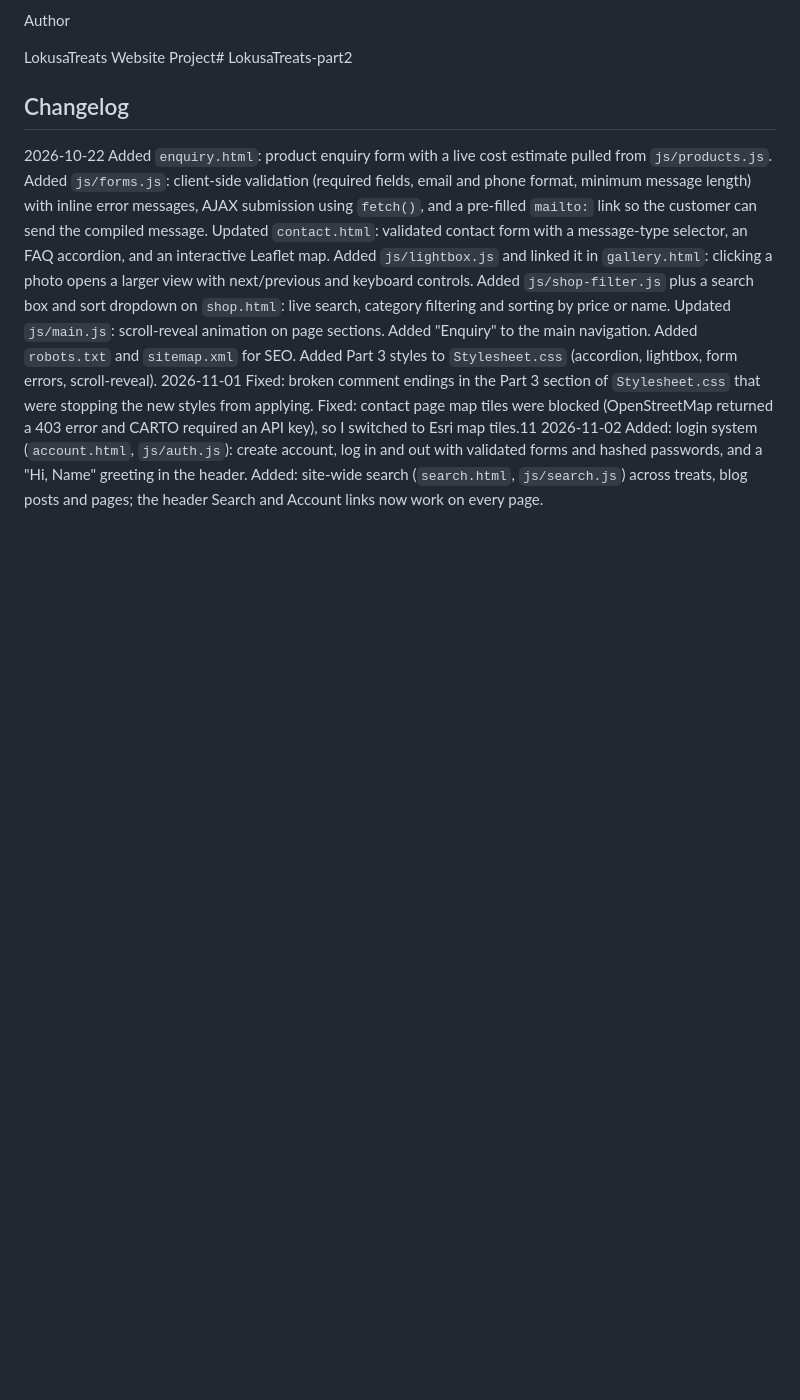
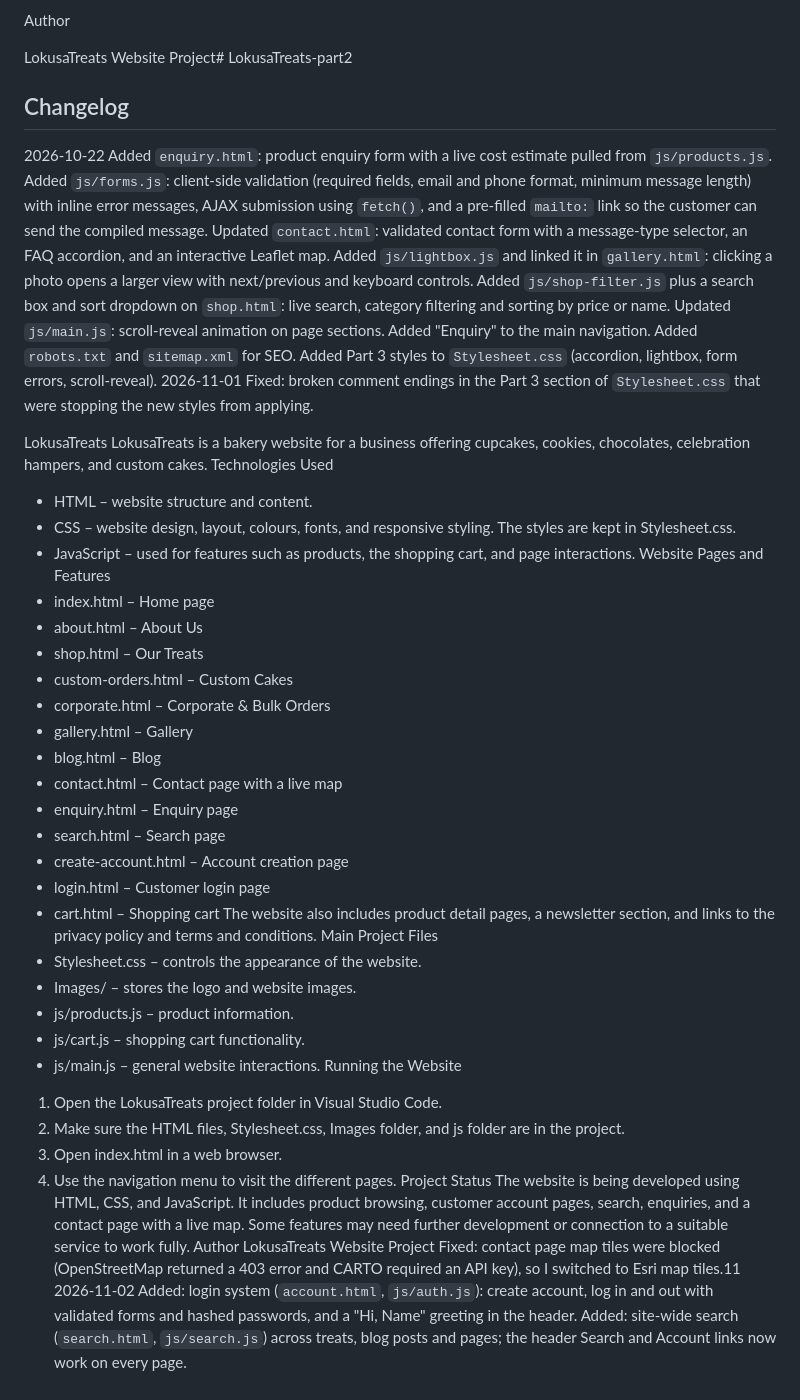
Before and after one commit to khwezie-nyaba/LokusaTreats-part2, a Markdown page: README.md, the part around the change. GitHub-like rendering; blank space fills up the shorter version.

Commit message:
Enhance README with project details and fixes
Updated README.md to include project description, technologies used, website pages, main project files, running instructions, project status, and author information. Fixed issues with the contact page map and added a login system and site-wide search functionality.

```diff
--- a/README.md
+++ b/README.md
@@ -139,6 +139,43 @@ Added `robots.txt` and `sitemap.xml` for SEO.
 Added Part 3 styles to `Stylesheet.css` (accordion, lightbox, form errors, scroll-reveal).
 2026-11-01
 Fixed: broken comment endings in the Part 3 section of `Stylesheet.css` that were stopping the new styles from applying.
+
+LokusaTreats
+LokusaTreats is a bakery website for a business offering cupcakes, cookies, chocolates, celebration hampers, and custom cakes.
+Technologies Used
+- HTML – website structure and content.
+- CSS – website design, layout, colours, fonts, and responsive styling. The styles are kept in Stylesheet.css.
+- JavaScript – used for features such as products, the shopping cart, and page interactions.
+Website Pages and Features
+- index.html – Home page
+- about.html – About Us
+- shop.html – Our Treats
+- custom-orders.html – Custom Cakes
+- corporate.html – Corporate & Bulk Orders
+- gallery.html – Gallery
+- blog.html – Blog
+- contact.html – Contact page with a live map
+- enquiry.html – Enquiry page
+- search.html – Search page
+- create-account.html – Account creation page
+- login.html – Customer login page
+- cart.html – Shopping cart
+The website also includes product detail pages, a newsletter section, and links to the privacy policy and terms and conditions.
+Main Project Files
+- Stylesheet.css – controls the appearance of the website.
+- Images/ – stores the logo and website images.
+- js/products.js – product information.
+- js/cart.js – shopping cart functionality.
+- js/main.js – general website interactions.
+Running the Website
+1. Open the LokusaTreats project folder in Visual Studio Code.
+2. Make sure the HTML files, Stylesheet.css, Images folder, and js folder are in the project.
+3. Open index.html in a web browser.
+4. Use the navigation menu to visit the different pages.
+Project Status
+The website is being developed using HTML, CSS, and JavaScript. It includes product browsing, customer account pages, search, enquiries, and a contact page with a live map. Some features may need further development or connection to a suitable service to work fully.
+Author
+LokusaTreats Website Project
 Fixed: contact page map tiles were blocked (OpenStreetMap returned a 403 error and CARTO required an API key), so I switched to Esri map tiles.11
 2026-11-02
 Added: login system (`account.html`, `js/auth.js`): create account, log in and out with validated forms and hashed passwords, and a "Hi, Name" greeting in the header.
```
